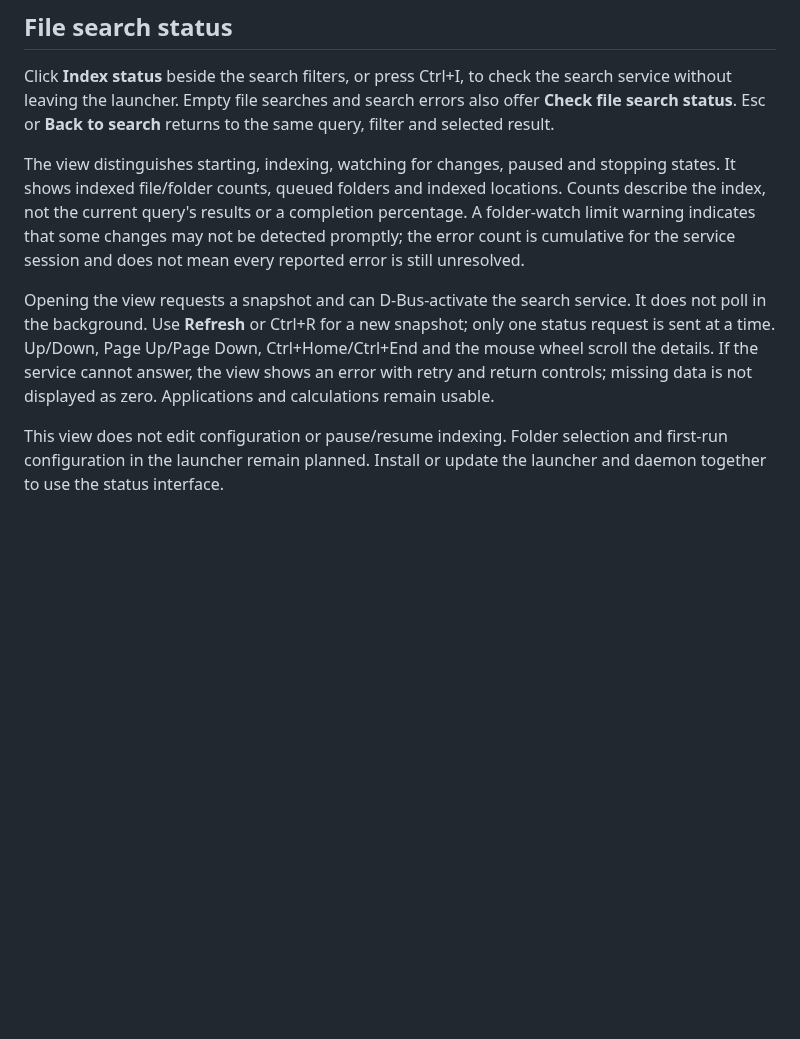
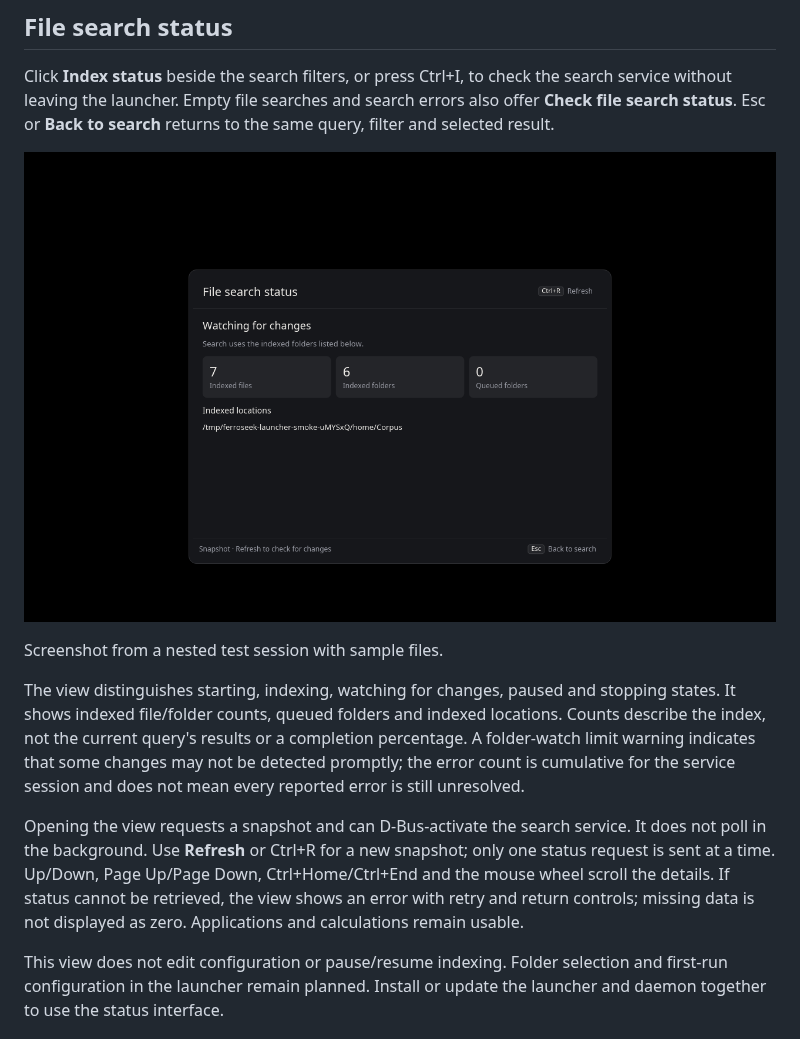
Before and after one commit to Lucenx9/ferroseek, a Markdown page: docs/LAUNCHER.md, the part around the change. Rendered like a GitHub page; pictures changed too: docs/assets/launcher-index-status.png (added); blank space fills up the shorter version.

```diff
--- a/docs/LAUNCHER.md
+++ b/docs/LAUNCHER.md
@@ -133,6 +133,10 @@ search service without leaving the launcher. Empty file searches and search
 errors also offer **Check file search status**. Esc or **Back to search** returns
 to the same query, filter and selected result.
 
+![File search status with synthetic indexed folders](assets/launcher-index-status.png)
+
+Screenshot from a nested test session with sample files.
+
 The view distinguishes starting, indexing, watching for changes, paused and
 stopping states. It shows indexed file/folder counts, queued folders and indexed
 locations. Counts describe the index, not the current query's results or a
@@ -143,9 +147,9 @@ session and does not mean every reported error is still unresolved.
 Opening the view requests a snapshot and can D-Bus-activate the search service.
 It does not poll in the background. Use **Refresh** or Ctrl+R for a new snapshot;
 only one status request is sent at a time. Up/Down, Page Up/Page Down,
-Ctrl+Home/Ctrl+End and the mouse wheel scroll the details. If the service cannot
-answer, the view shows an error with retry and return controls; missing data is
-not displayed as zero. Applications and calculations remain usable.
+Ctrl+Home/Ctrl+End and the mouse wheel scroll the details. If status cannot be
+retrieved, the view shows an error with retry and return controls; missing data
+is not displayed as zero. Applications and calculations remain usable.
 
 This view does not edit configuration or pause/resume indexing. Folder selection
 and first-run configuration in the launcher remain planned. Install or update
```
Also changed, not shown: docs/assets/launcher.png, 1 other file.
